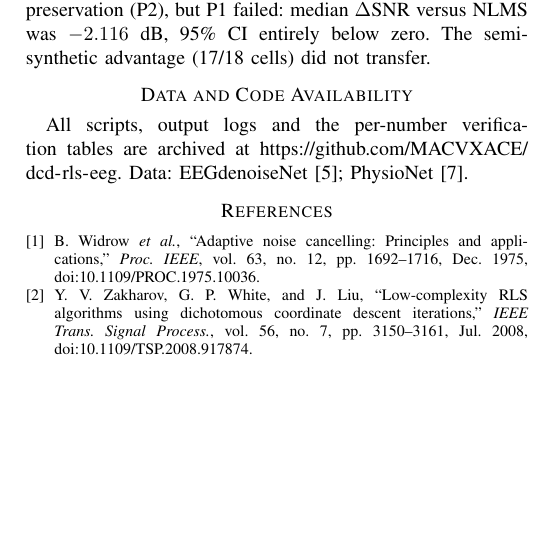
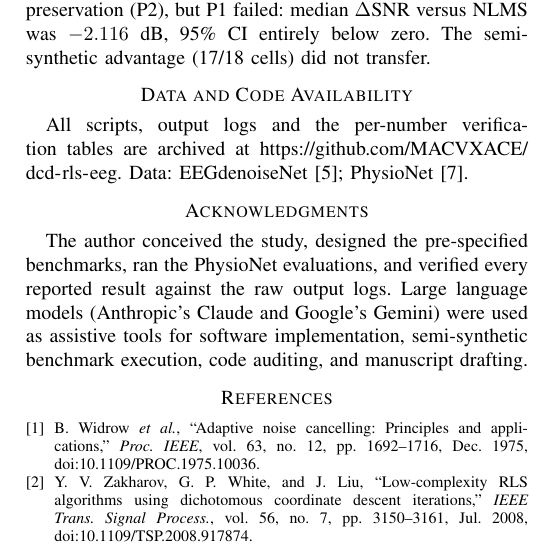
Before and after one commit to MACVXACE/dcd-rls-eeg, a LaTeX paper (main.tex): part of one column of page 4 of 4, cut so that both start at the same text, the shorter picture padded with empty space. Compiled offline with pdfLaTeX.

Commit message:
Update acknowledgments and README checksum

```diff
--- a/main.tex
+++ b/main.tex
@@ -105,7 +105,10 @@ We presented a fixed-point (Q15/Q30) ridge DCD-RLS adaptive filter costing 64 mu
 \section*{Data and Code Availability}
 All scripts, output logs and the per-number verification tables are archived at \repourl. Data: EEGdenoiseNet~\cite{zhang2021}; PhysioNet~\cite{sweeney2014}.
 
-\IEEEtriggeratref{4}
+\section*{Acknowledgments}
+The author conceived the study, designed the pre-specified benchmarks, ran the PhysioNet evaluations, and verified every reported result against the raw output logs. Large language models (Anthropic's Claude and Google's Gemini) were used as assistive tools for software implementation, semi-synthetic benchmark execution, code auditing, and manuscript drafting.
+
+\IEEEtriggeratref{3}
 \begin{thebibliography}{8}
 \bibitem{widrow1975} B. Widrow \emph{et al.}, ``Adaptive noise cancelling: Principles and applications,'' \emph{Proc. IEEE}, vol.~63, no.~12, pp.~1692--1716, Dec. 1975, doi:10.1109/PROC.1975.10036.
 \bibitem{zakharov2008} Y. V. Zakharov, G. P. White, and J. Liu, ``Low-complexity RLS algorithms using dichotomous coordinate descent iterations,'' \emph{IEEE Trans. Signal Process.}, vol.~56, no.~7, pp.~3150--3161, Jul. 2008, doi:10.1109/TSP.2008.917874.
```
Also changed, not shown: README.md.
